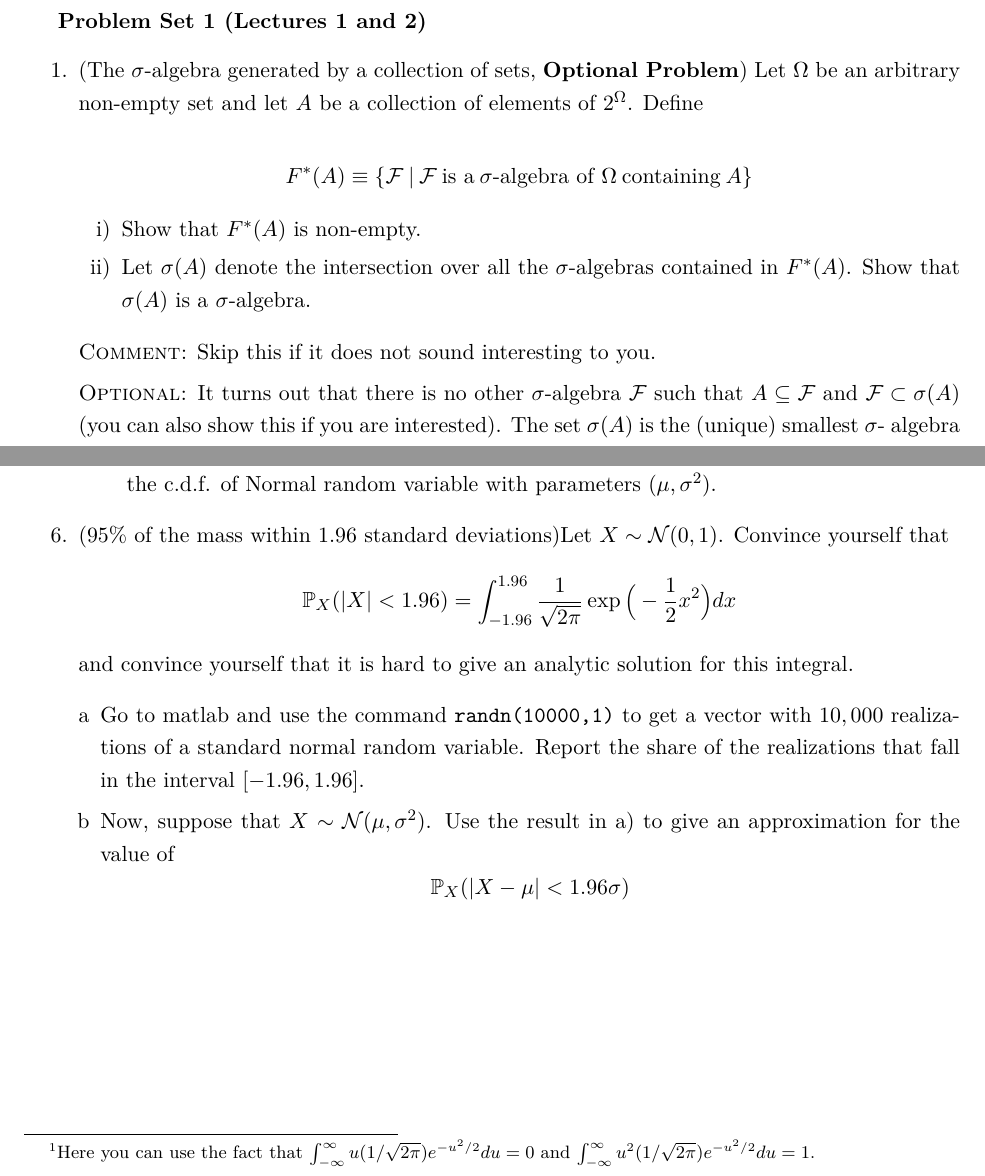
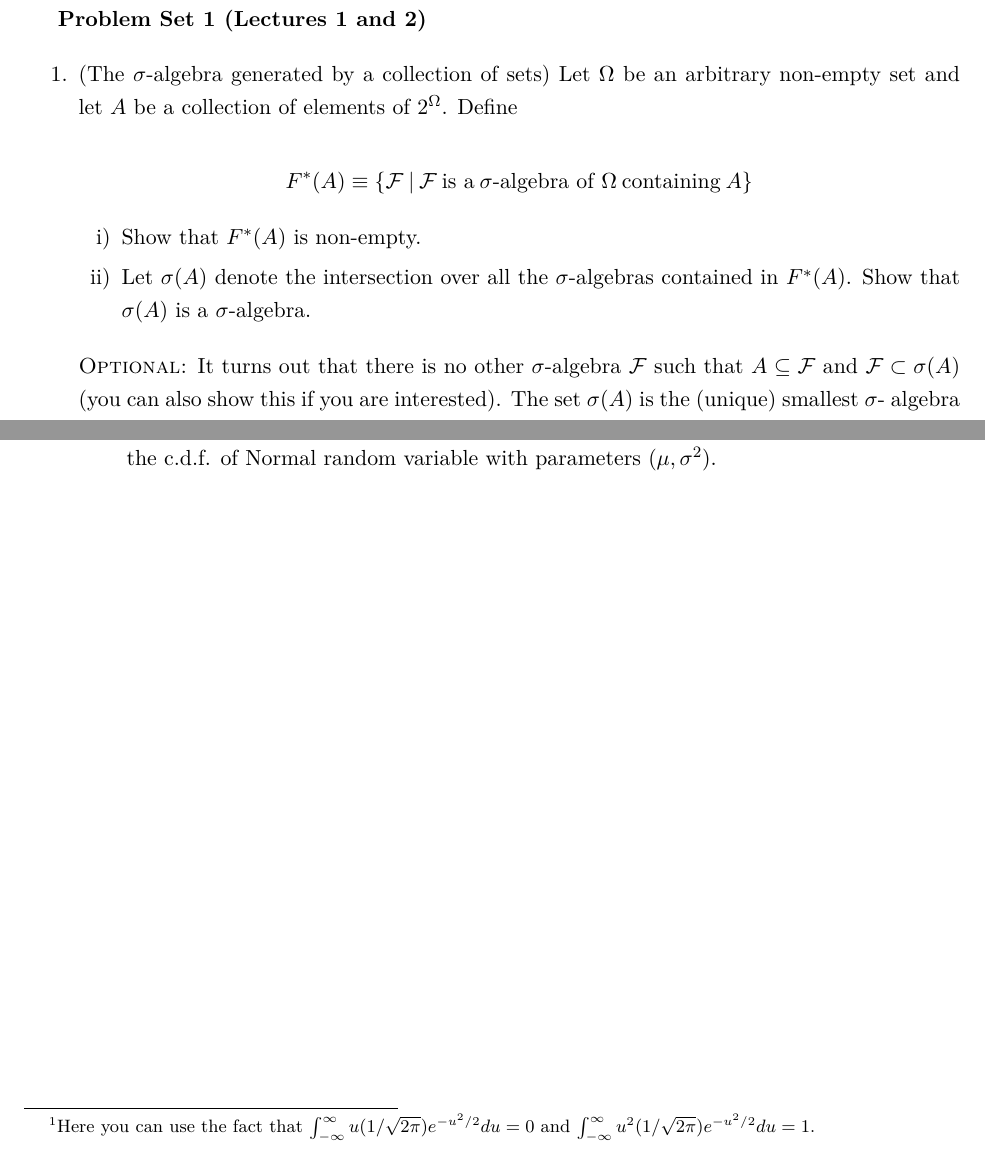
Before and after one commit to jm4474/Courses-IntroEconometrics-Ph.D, a LaTeX problem sheet (docs/ProblemSet/ProblemSet1.tex): two parts of pages 1 and 2 of 2, joined at a grey line, cut so that both start at the same text. Compiled offline with LaTeX, dvips and Ghostscript.

Commit message:
Edits to PSet 1

```diff
--- a/docs/ProblemSet/ProblemSet1.tex
+++ b/docs/ProblemSet/ProblemSet1.tex
@@ -10,7 +10,7 @@
 \textbf{Problem Set 1 (Lectures 1 and 2)}
 
 \begin{enumerate}
-\item (The $\sigma$-algebra generated by a collection of sets, \textbf{Optional Problem}) Let $\Omega$ be an arbitrary non-empty set and let $A$ be a collection of elements of $2^\Omega$.  Define
+\item (The $\sigma$-algebra generated by a collection of sets) Let $\Omega$ be an arbitrary non-empty set and let $A$ be a collection of elements of $2^\Omega$.  Define
 
 $$F^*(A) \equiv \{\mathcal{F} \: | \: \mathcal{F} \: \text{is a} \: \sigma\text{-algebra of } \Omega \: \text{containing} \: A\} $$
 
@@ -19,7 +19,5 @@ $$F^*(A) \equiv \{\mathcal{F} \: | \: \mathcal{F} \: \text{is a} \: \sigma\text{
 \item Let $\sigma(A)$ denote the intersection over all the $\sigma$-algebras contained in $F^*(A)$. Show that $\sigma(A)$ is a $\sigma$-algebra.
 \end{enumerate}
 
-{\scshape Comment:} Skip this if it does not sound interesting to you.
-
 \noindent {\scshape Optional:} It turns out that there is no other $\sigma$-algebra  $\mathcal{F}$ such that $A \subseteq \mathcal{F}$ and $\mathcal{F} \subset \sigma(A)$ (you can also show this if you are interested). The set $\sigma(A)$ is the (unique) smallest $\sigma$- algebra containing $A$.\\
 
@@ -59,14 +57,14 @@ $$\mu_{X}(t)= \exp \Big( t \mu + \frac{t^2 \sigma^2}{2}  \Big)  $$
 
 \end{enumerate}
 
-\item (95\% of the mass within 1.96 standard deviations)Let $X \sim \mathcal{N}(0,1)$. Convince yourself that
-$$\prob_{X}(|X|<1.96) = \int_{-1.96}^{1.96} \frac{1}{\sqrt{2\pi}} \exp\Big( -\frac{1}{2}x^2 \Big)dx $$
-\noindent and convince yourself that it is hard to give an analytic solution for this integral.
-\begin{enumerate}[a]
-\item Go to matlab and use the command \texttt{randn(10000,1)} to get a vector with $10,000$ realizations of a standard normal random variable.   Report the share of the realizations that fall in the interval $[-1.96,1.96]$.
-\item Now, suppose that $X \sim \mathcal{N}(\mu,\sigma^2)$. Use the result in a) to give an approximation for the value of
-$$ \prob_{X}(|X-\mu|< 1.96 \sigma) $$
-\end{enumerate}
+%\item (95\% of the mass within 1.96 standard deviations)Let $X \sim \mathcal{N}(0,1)$. Convince yourself that
+%$$\prob_{X}(|X|<1.96) = \int_{-1.96}^{1.96} \frac{1}{\sqrt{2\pi}} \exp\Big( -\frac{1}{2}x^2 \Big)dx $$
+%\noindent and convince yourself that it is hard to give an analytic solution for this integral.
+%\begin{enumerate}[a]
+%\item Go to matlab and use the command \texttt{randn(10000,1)} to get a vector with $10,000$ realizations of a standard normal random variable.   Report the share of the realizations that fall in the interval $[-1.96,1.96]$.
+%\item Now, suppose that $X \sim \mathcal{N}(\mu,\sigma^2)$. Use the result in a) to give an approximation for the value of
+%$$ \prob_{X}(|X-\mu|< 1.96 \sigma) $$
+%\end{enumerate}
 
 \end{enumerate}
 
```
Also changed, not shown: docs/ProblemSet/ProblemSet1.pdf, docs/ProblemSet/ProblemSet1.tex (2 more changed lines).
